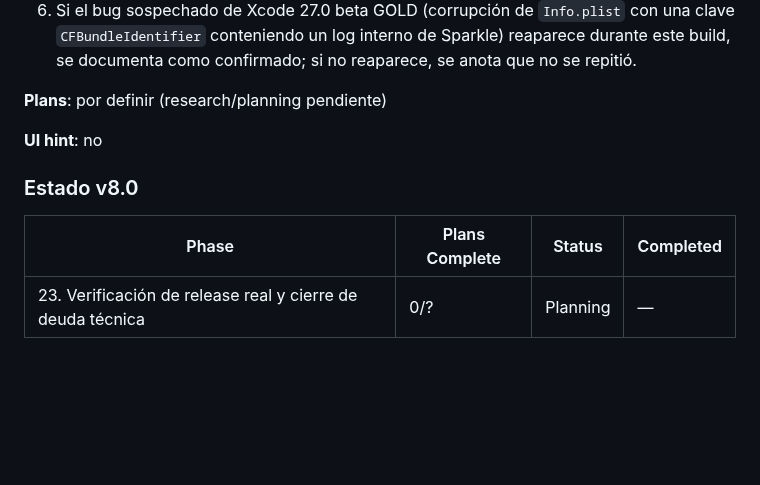
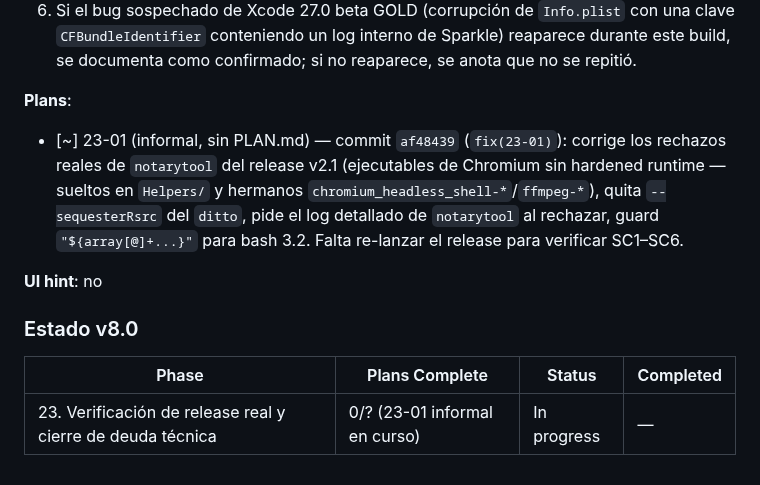
Before and after one commit to edfrutos/extractor-url-macos, a Markdown page: .planning/ROADMAP.md, the part around the change. Rendered like a GitHub page; blank space fills up the shorter version.

Commit message:
docs(23-01): ROADMAP refleja Fase 23 en curso
Tabla "Estado v8.0" pasa de "Planning 0/?" a "In progress" y registra
el plan informal 23-01 (commit af48439).

Co-Authored-By: Claude Sonnet 5 <noreply@anthropic.com>

```diff
--- a/.planning/ROADMAP.md
+++ b/.planning/ROADMAP.md
@@ -682,7 +682,9 @@ un `pbcopy` real). El usuario decidió explícitamente agruparlos en una
   5. Decisión tomada (commitear o no) sobre `scripts/setup-sparkle-local.sh`, pendiente desde el checkpoint de la Fase 16.
   6. Si el bug sospechado de Xcode 27.0 beta GOLD (corrupción de `Info.plist` con una clave `CFBundleIdentifier` conteniendo un log interno de Sparkle) reaparece durante este build, se documenta como confirmado; si no reaparece, se anota que no se repitió.
 
-**Plans**: por definir (research/planning pendiente)
+**Plans**:
+
+- [~] 23-01 (informal, sin PLAN.md) — commit `af48439` (`fix(23-01)`): corrige los rechazos reales de `notarytool` del release v2.1 (ejecutables de Chromium sin hardened runtime — sueltos en `Helpers/` y hermanos `chromium_headless_shell-*`/`ffmpeg-*`), quita `--sequesterRsrc` del `ditto`, pide el log detallado de `notarytool` al rechazar, guard `"${array[@]+...}"` para bash 3.2. Falta re-lanzar el release para verificar SC1–SC6.
 
 **UI hint**: no
 
@@ -690,4 +692,4 @@ un `pbcopy` real). El usuario decidió explícitamente agruparlos en una
 
 | Phase | Plans Complete | Status | Completed |
 |-------|----------------|--------|-----------|
-| 23. Verificación de release real y cierre de deuda técnica | 0/? | Planning | — |
+| 23. Verificación de release real y cierre de deuda técnica | 0/? (23-01 informal en curso) | In progress | — |
```
